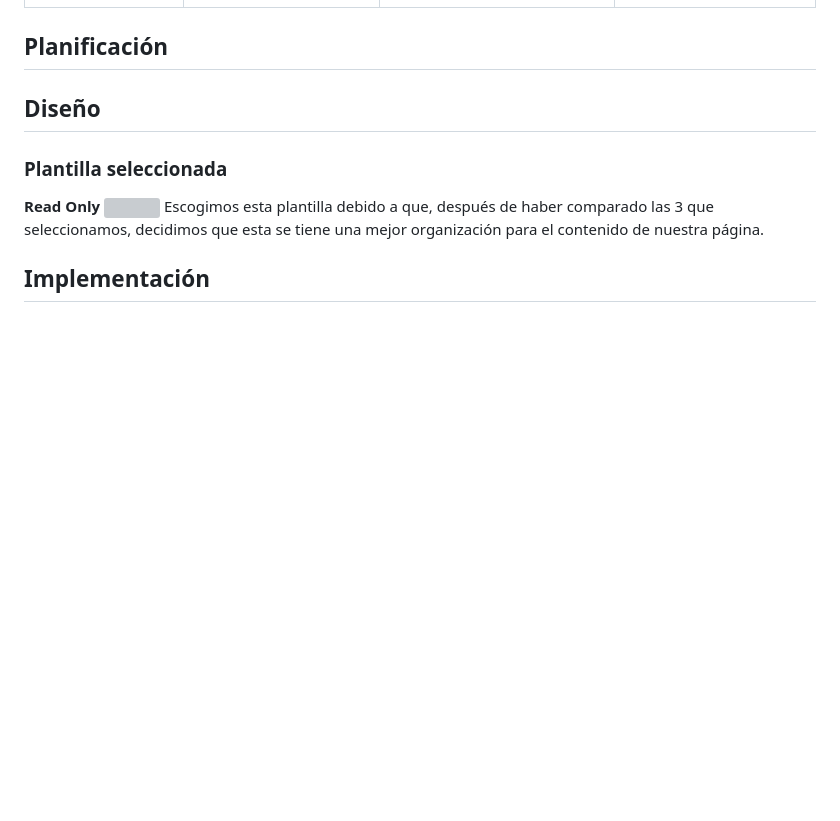
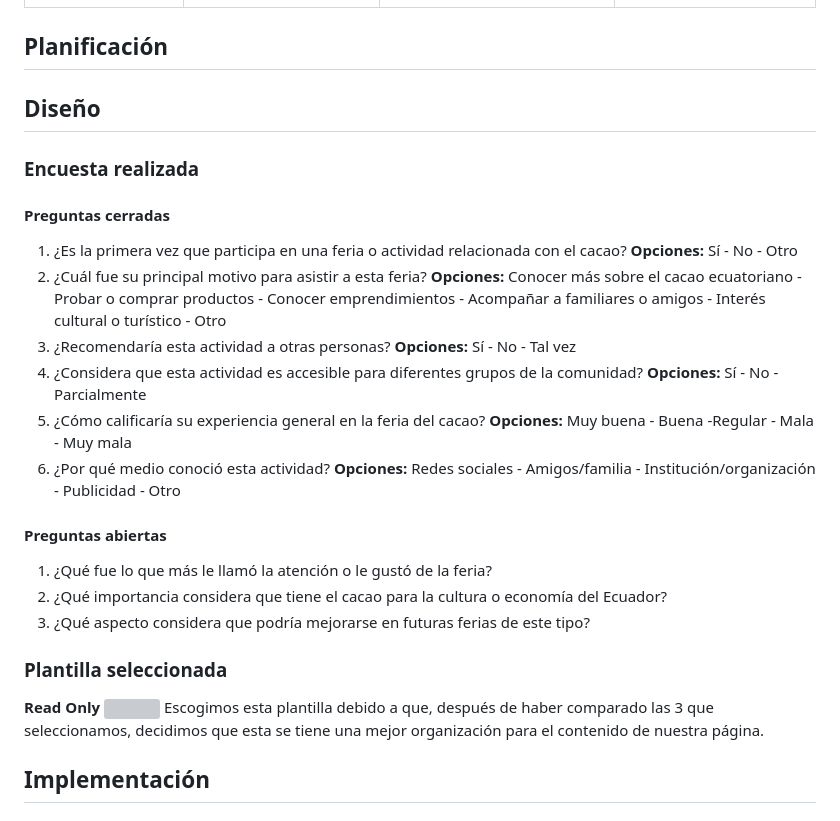
Before and after one commit to dnatt8/Feria-del-Cacao, a Markdown page: README.md, the part around the change. GitHub-like rendering; blank space fills up the shorter version; grey boxes are pictures that could not be loaded.

Commit message:
Encuesta realizada
Se agregó las preguntas realizadas en la encuesta

```diff
--- a/README.md
+++ b/README.md
@@ -28,6 +28,25 @@ Comparación de tres plantillas escogidas de [HTML5 UP](https://html5up.net/)
 ## Planificación
 
 ## Diseño
+### Encuesta realizada
+#### Preguntas cerradas
+1. ¿Es la primera vez que participa en una feria o actividad relacionada con el cacao?
+**Opciones:** Sí - No - Otro
+2. ¿Cuál fue su principal motivo para asistir a esta feria?
+**Opciones:** Conocer más sobre el cacao ecuatoriano - Probar o comprar productos - Conocer emprendimientos - Acompañar a familiares o amigos - Interés cultural o turístico - Otro
+3. ¿Recomendaría esta actividad a otras personas?
+**Opciones:** Sí - No - Tal vez
+4. ¿Considera que esta actividad es accesible para diferentes grupos de la comunidad?
+**Opciones:** Sí - No - Parcialmente
+5. ¿Cómo calificaría su experiencia general en la feria del cacao?
+**Opciones:** Muy buena - Buena -Regular - Mala - Muy mala
+6. ¿Por qué medio conoció esta actividad?
+**Opciones:** Redes sociales - Amigos/familia - Institución/organización - Publicidad - Otro
+#### Preguntas abiertas
+1. ¿Qué fue lo que más le llamó la atención o le gustó de la feria?
+2. ¿Qué importancia considera que tiene el cacao para la cultura o economía del Ecuador?
+3. ¿Qué aspecto considera que podría mejorarse en futuras ferias de este tipo?
+
 ### Plantilla seleccionada
 **Read Only**
 [<img src="https://html5up.net/uploads/images/read-only.jpg">](https://html5up.net/read-only)
```
